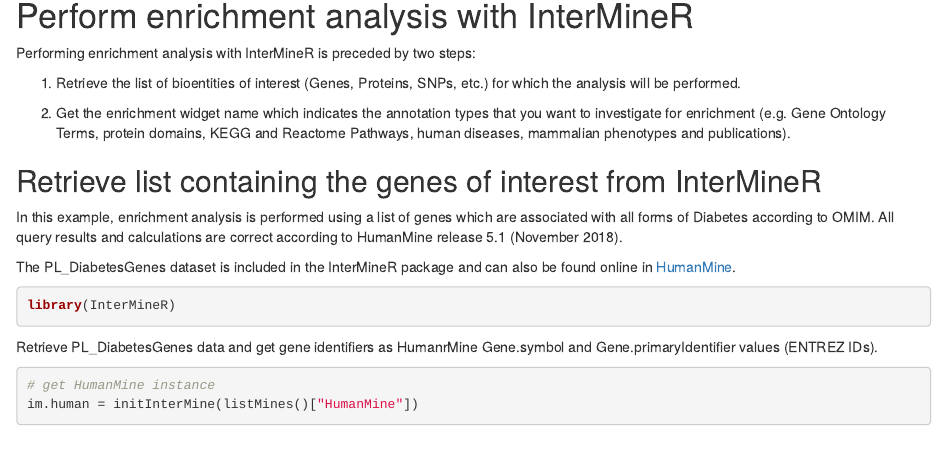
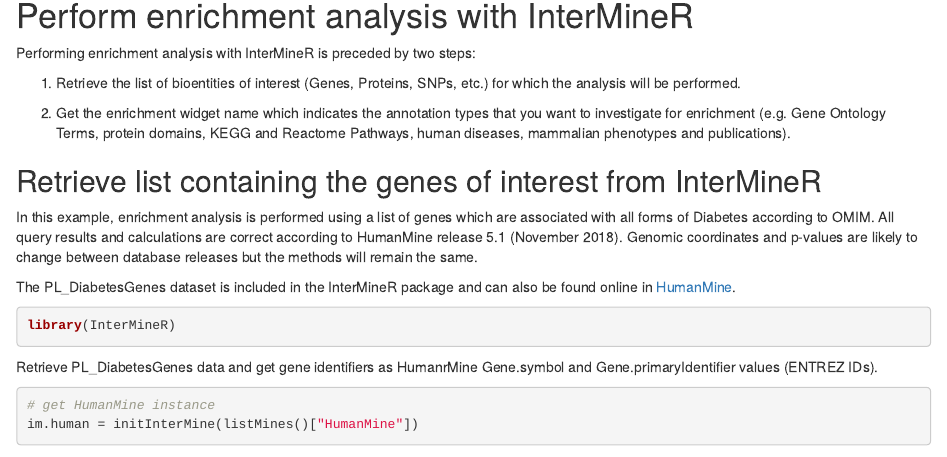
Before and after one commit to intermine/InterMineR, an R Markdown document (vignettes/Enrichment_Analysis_and_Visualization.Rmd): the page in a window 1100 px wide, from 410 px down. Rendered offline with R 4.5, knitr and Pandoc, with nearby package versions; drawn as R Markdown's standard HTML page in place of the format the file asks for; some code elsewhere in the file could not run offline.

Commit message:
Update Enrichment_Analysis_and_Visualization.Rmd

```diff
--- a/vignettes/Enrichment_Analysis_and_Visualization.Rmd
+++ b/vignettes/Enrichment_Analysis_and_Visualization.Rmd
@@ -36,7 +36,7 @@
 
 ## Retrieve list containing the genes of interest from InterMineR
 
-In this example, enrichment analysis is performed using a list of genes which are associated with all forms of Diabetes according to OMIM. All query results and calculations are correct according to HumanMine release 5.1 (November 2018).
+In this example, enrichment analysis is performed using a list of genes which are associated with all forms of Diabetes according to OMIM. All query results and calculations are correct according to HumanMine release 5.1 (November 2018). Genomic coordinates and p-values are likely to change between database releases but the methods will remain the same.
 
 The PL_DiabetesGenes dataset is included in the InterMineR package and can also be found online in [HumanMine](http://www.humanmine.org/humanmine/bag.do?subtab=view).
 
```
